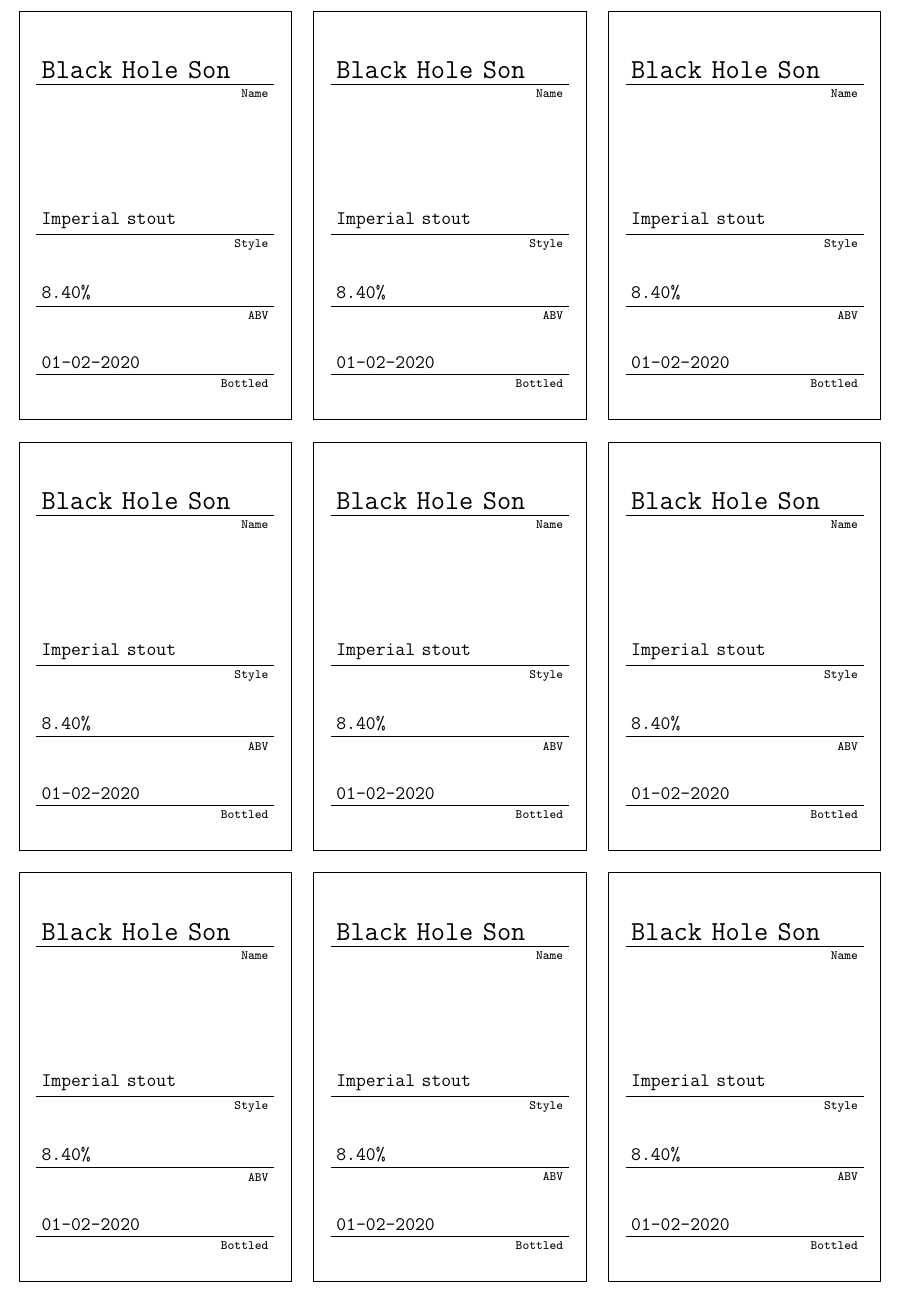
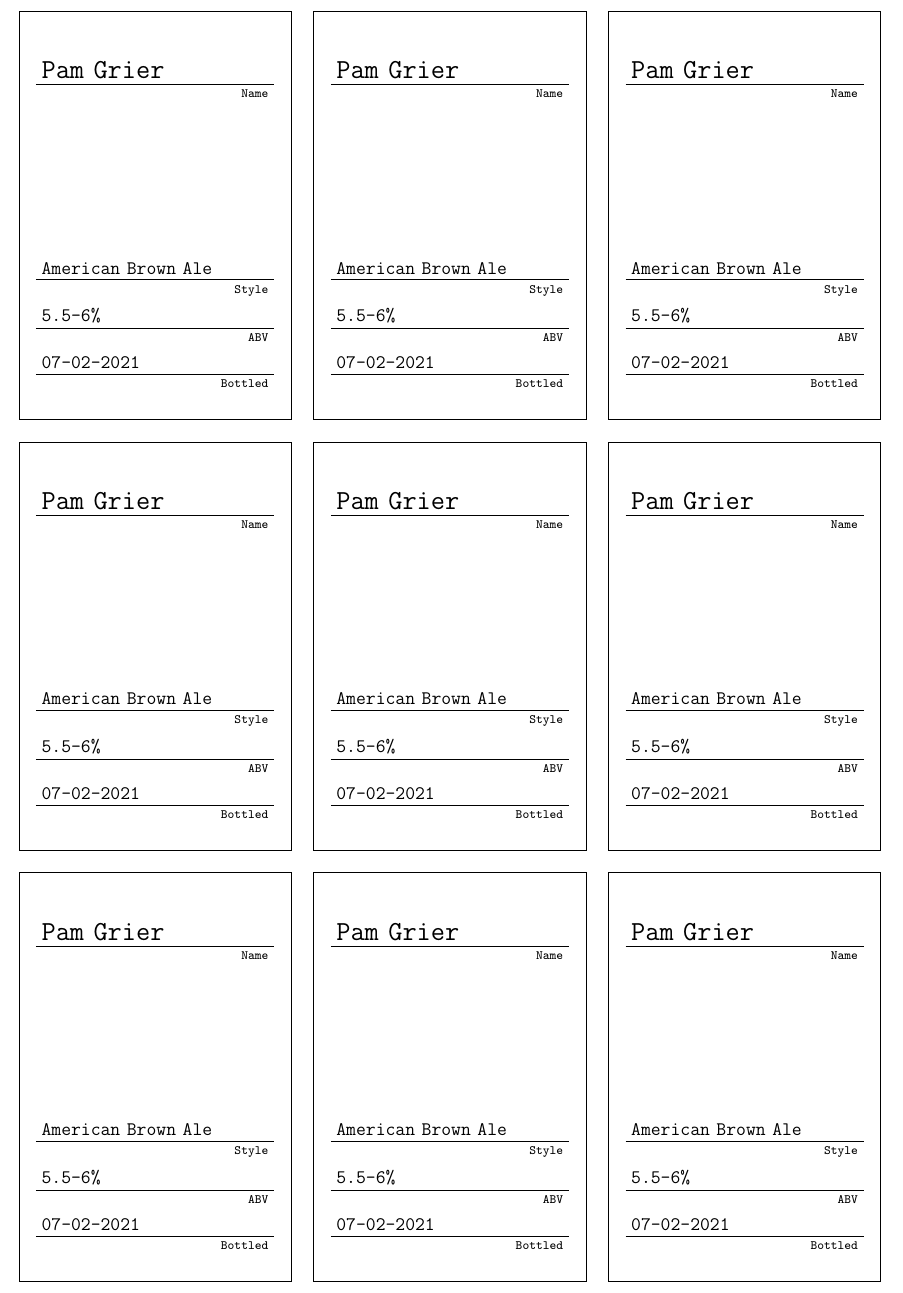
Before and after one commit to jenshenrik/beer-labels, a LaTeX document (labels.tex): part of the page, cut at the place of the change. Compiled offline with pdfLaTeX.

Commit message:
Commit before handing in laptop

```diff
--- a/labels.tex
+++ b/labels.tex
@@ -12,10 +12,10 @@
 \newcommand{\height}{9}
 \newcommand{\margin}{0.5}
 
-\newcommand{\beername}{Black Hole Son}
-\newcommand{\beerstyle}{Imperial stout}
-\newcommand{\abv}{8.40\%}
-\newcommand{\bottledate}{01-02-2020}
+\newcommand{\beername}{Pam Grier}
+\newcommand{\beerstyle}{American Brown Ale}
+\newcommand{\abv}{5.5-6\%}
+\newcommand{\bottledate}{07-02-2021}
 
 \newcommand{\createlabel}[2]{
 \node [beerlabel] (label) at (#1,#2) {};
@@ -28,11 +28,11 @@
 \draw (bottledate.south west) -- (bottledate.south east);
 \node [label] (bottledlabel) [below = 0 of bottledate] {Bottled};
 
-\node [valuelabel] (abv) [above = 1cm of bottledate] {\abv};
+\node [valuelabel] (abv) [above = 0.5cm of bottledate] {\abv};
 \draw (abv.south west) -- (abv.south east);
 \node [label] (abvlabel) [below = 0 of abv] {ABV};
 
-\node [valuelabel] (style) [above = 1cm of abv] {\beerstyle};
+\node [valuelabel] (style) [above = 0.5cm of abv] {\beerstyle};
 \draw (style.south west) -- (style.south east);
 \node [label] (stylelabel) [below = 0 of style] {Style};
 }
```
Also changed, not shown: 1 other file.
